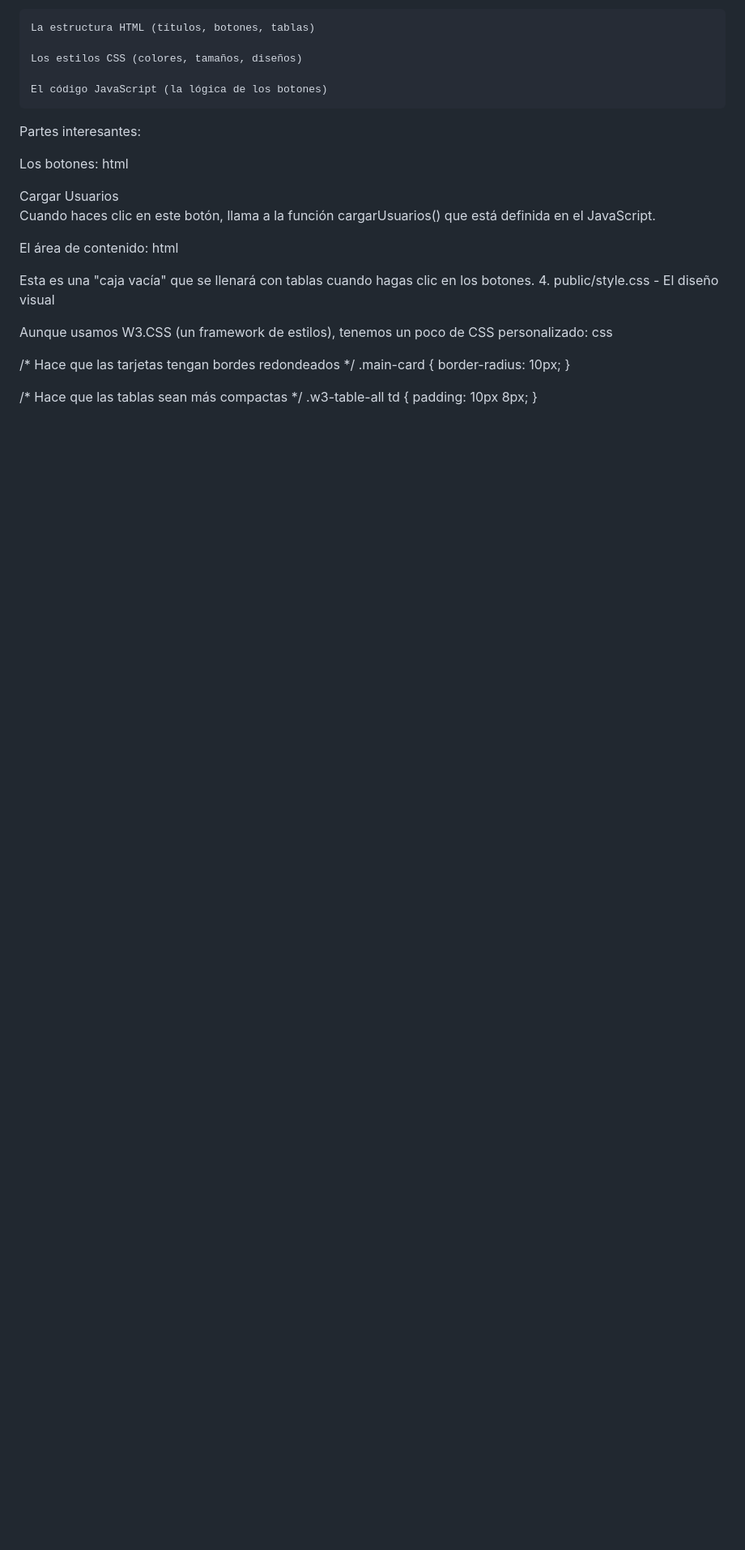
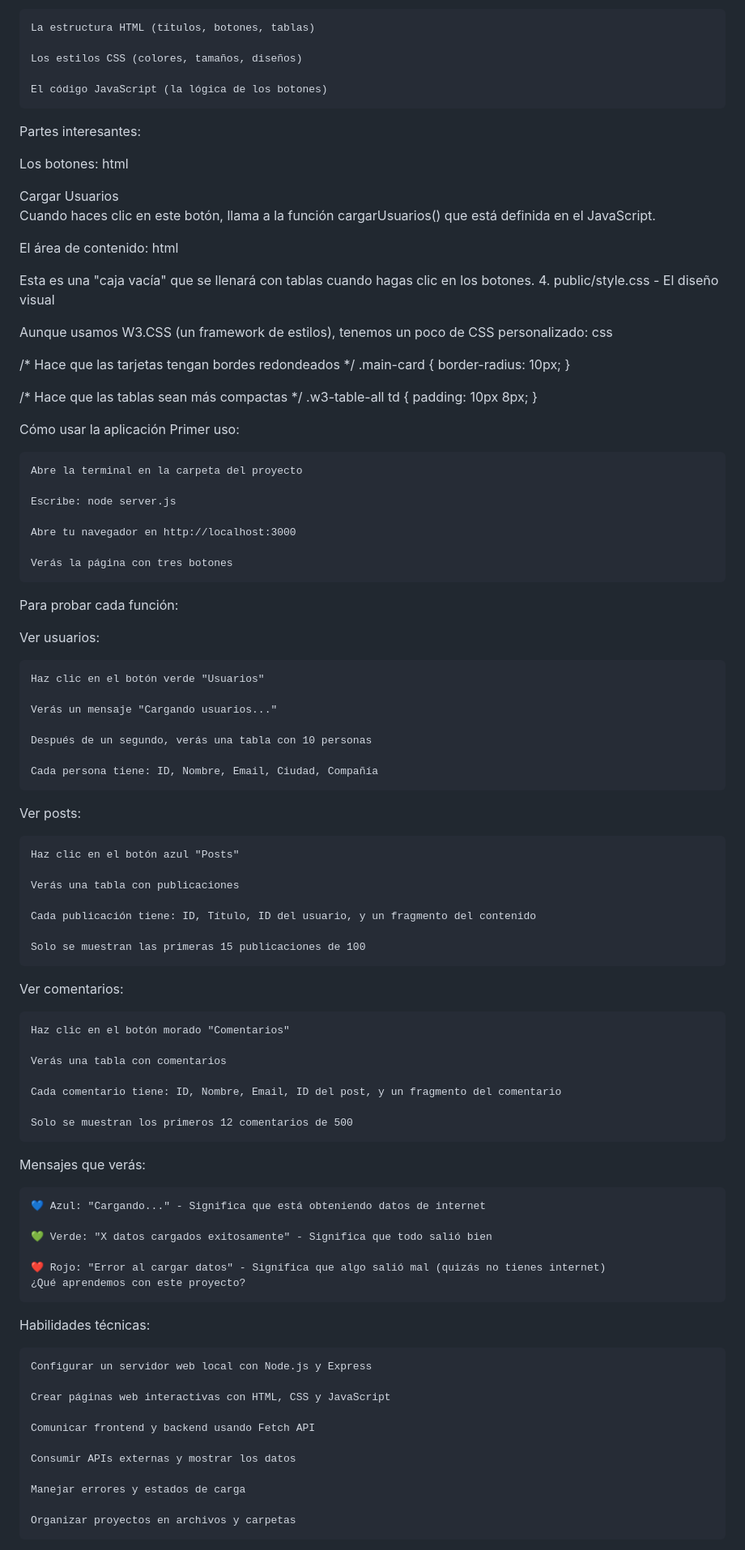
Before and after one commit to AztecSecOps/prueba, a Markdown page: readme.md, the part around one of its changes. Shown at 81% size. Rendered like a GitHub page; blank space fills up the shorter version.

```diff
--- a/readme.md
+++ b/readme.md
@@ -334,3 +334,69 @@ css
 .w3-table-all td {
     padding: 10px 8px;
 }
+
+Cómo usar la aplicación
+Primer uso:
+
+    Abre la terminal en la carpeta del proyecto
+
+    Escribe: node server.js
+
+    Abre tu navegador en http://localhost:3000
+
+    Verás la página con tres botones
+
+Para probar cada función:
+
+Ver usuarios:
+
+    Haz clic en el botón verde "Usuarios"
+
+    Verás un mensaje "Cargando usuarios..."
+
+    Después de un segundo, verás una tabla con 10 personas
+
+    Cada persona tiene: ID, Nombre, Email, Ciudad, Compañía
+
+Ver posts:
+
+    Haz clic en el botón azul "Posts"
+
+    Verás una tabla con publicaciones
+
+    Cada publicación tiene: ID, Título, ID del usuario, y un fragmento del contenido
+
+    Solo se muestran las primeras 15 publicaciones de 100
+
+Ver comentarios:
+
+    Haz clic en el botón morado "Comentarios"
+
+    Verás una tabla con comentarios
+
+    Cada comentario tiene: ID, Nombre, Email, ID del post, y un fragmento del comentario
+
+    Solo se muestran los primeros 12 comentarios de 500
+
+Mensajes que verás:
+
+    💙 Azul: "Cargando..." - Significa que está obteniendo datos de internet
+
+    💚 Verde: "X datos cargados exitosamente" - Significa que todo salió bien
+
+    ❤️ Rojo: "Error al cargar datos" - Significa que algo salió mal (quizás no tienes internet)
+    ¿Qué aprendemos con este proyecto?
+Habilidades técnicas:
+
+    Configurar un servidor web local con Node.js y Express
+
+    Crear páginas web interactivas con HTML, CSS y JavaScript
+
+    Comunicar frontend y backend usando Fetch API
+
+    Consumir APIs externas y mostrar los datos
+
+    Manejar errores y estados de carga
+
+    Organizar proyectos en archivos y carpetas
+
```
Also changed, not shown: other parts of readme.md (+135 -0 lines).
